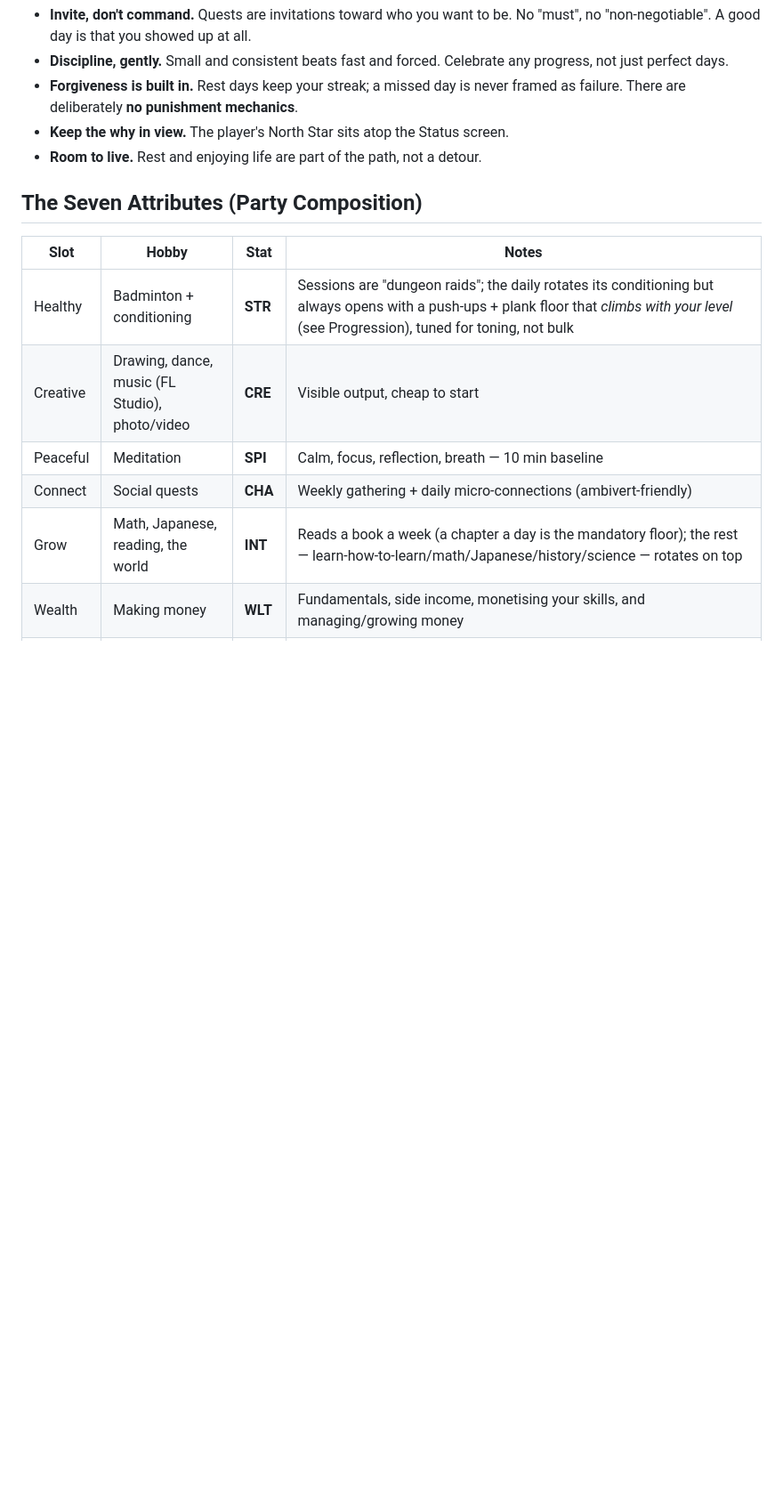
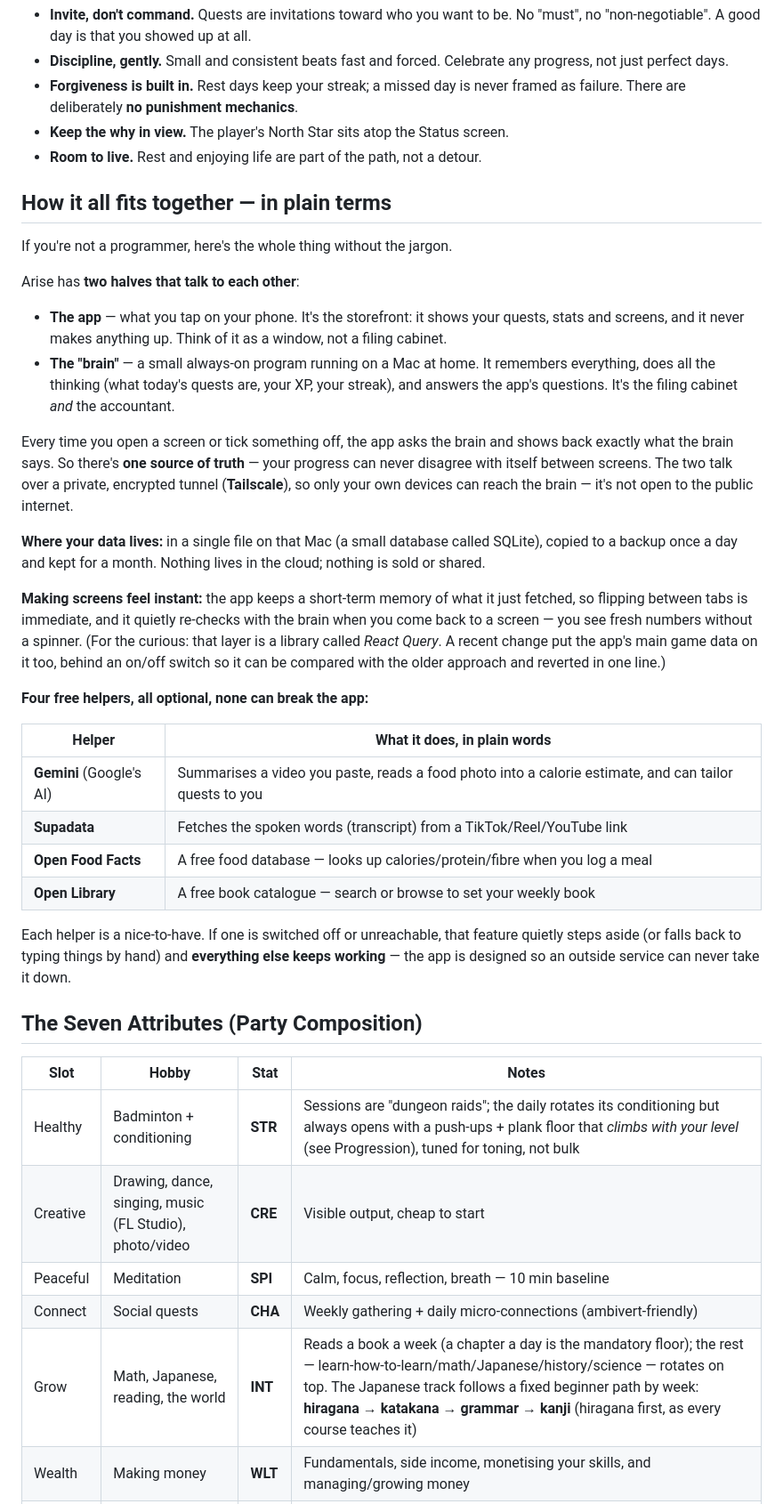
Before and after one commit to thatkidplongy/arise, a Markdown page: DESIGN.md, the part around one of its changes. Shown at 89% size. GitHub-like rendering; blank space fills up the shorter version.

```diff
--- a/DESIGN.md
+++ b/DESIGN.md
@@ -16,15 +16,59 @@ Every feature and every line of copy is checked against this:
 - **Keep the why in view.** The player's North Star sits atop the Status screen.
 - **Room to live.** Rest and enjoying life are part of the path, not a detour.
 
+## How it all fits together — in plain terms
+
+If you're not a programmer, here's the whole thing without the jargon.
+
+Arise has **two halves that talk to each other**:
+
+- **The app** — what you tap on your phone. It's the storefront: it shows your
+  quests, stats and screens, and it never makes anything up. Think of it as a
+  window, not a filing cabinet.
+- **The "brain"** — a small always-on program running on a Mac at home. It
+  remembers everything, does all the thinking (what today's quests are, your XP,
+  your streak), and answers the app's questions. It's the filing cabinet *and*
+  the accountant.
+
+Every time you open a screen or tick something off, the app asks the brain and
+shows back exactly what the brain says. So there's **one source of truth** — your
+progress can never disagree with itself between screens. The two talk over a
+private, encrypted tunnel (**Tailscale**), so only your own devices can reach the
+brain — it's not open to the public internet.
+
+**Where your data lives:** in a single file on that Mac (a small database called
+SQLite), copied to a backup once a day and kept for a month. Nothing lives in the
+cloud; nothing is sold or shared.
+
+**Making screens feel instant:** the app keeps a short-term memory of what it just
+fetched, so flipping between tabs is immediate, and it quietly re-checks with the
+brain when you come back to a screen — you see fresh numbers without a spinner.
+(For the curious: that layer is a library called *React Query*. A recent change
+put the app's main game data on it too, behind an on/off switch so it can be
+compared with the older approach and reverted in one line.)
+
+**Four free helpers, all optional, none can break the app:**
+
+| Helper | What it does, in plain words |
+|---|---|
+| **Gemini** (Google's AI) | Summarises a video you paste, reads a food photo into a calorie estimate, and can tailor quests to you |
+| **Supadata** | Fetches the spoken words (transcript) from a TikTok/Reel/YouTube link |
+| **Open Food Facts** | A free food database — looks up calories/protein/fibre when you log a meal |
+| **Open Library** | A free book catalogue — search or browse to set your weekly book |
+
+Each helper is a nice-to-have. If one is switched off or unreachable, that feature
+quietly steps aside (or falls back to typing things by hand) and **everything else
+keeps working** — the app is designed so an outside service can never take it down.
+
 ## The Seven Attributes (Party Composition)
 
 | Slot | Hobby | Stat | Notes |
 |---|---|---|---|
 | Healthy | Badminton + conditioning | **STR** | Sessions are "dungeon raids"; the daily rotates its conditioning but always opens with a push-ups + plank floor that *climbs with your level* (see Progression), tuned for toning, not bulk |
-| Creative | Drawing, dance, music (FL Studio), photo/video | **CRE** | Visible output, cheap to start |
+| Creative | Drawing, dance, singing, music (FL Studio), photo/video | **CRE** | Visible output, cheap to start |
 | Peaceful | Meditation | **SPI** | Calm, focus, reflection, breath — 10 min baseline |
 | Connect | Social quests | **CHA** | Weekly gathering + daily micro-connections (ambivert-friendly) |
-| Grow | Math, Japanese, reading, the world | **INT** | Reads a book a week (a chapter a day is the mandatory floor); the rest — learn-how-to-learn/math/Japanese/history/science — rotates on top |
+| Grow | Math, Japanese, reading, the world | **INT** | Reads a book a week (a chapter a day is the mandatory floor); the rest — learn-how-to-learn/math/Japanese/history/science — rotates on top. The Japanese track follows a fixed beginner path by week: **hiragana → katakana → grammar → kanji** (hiragana first, as every course teaches it) |
 | Wealth | Making money | **WLT** | Fundamentals, side income, monetising your skills, and managing/growing money |
 | Craft | Coding → Senior | **CFT** | The engineering ladder: fluency → patterns & problem-solving → system design & architecture (bands, fundamentals-first), with a small deep-work floor daily. An **interview-mode** toggle (`Player.interview_mode`) swaps its quests to DSA drills, mock system-design, and behavioural (STAR) prep |
 
```
Also changed, not shown: other parts of DESIGN.md (+47 -11 lines).
